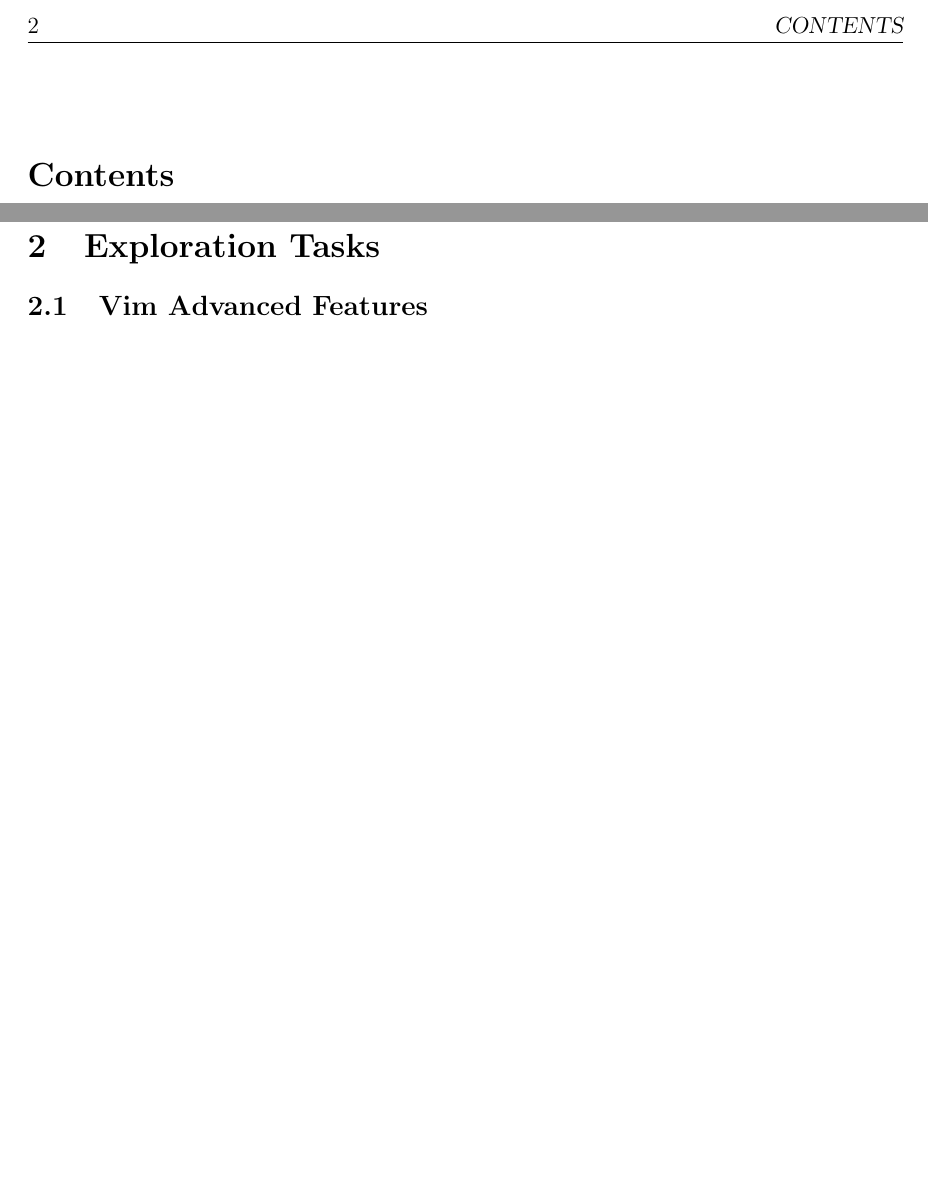
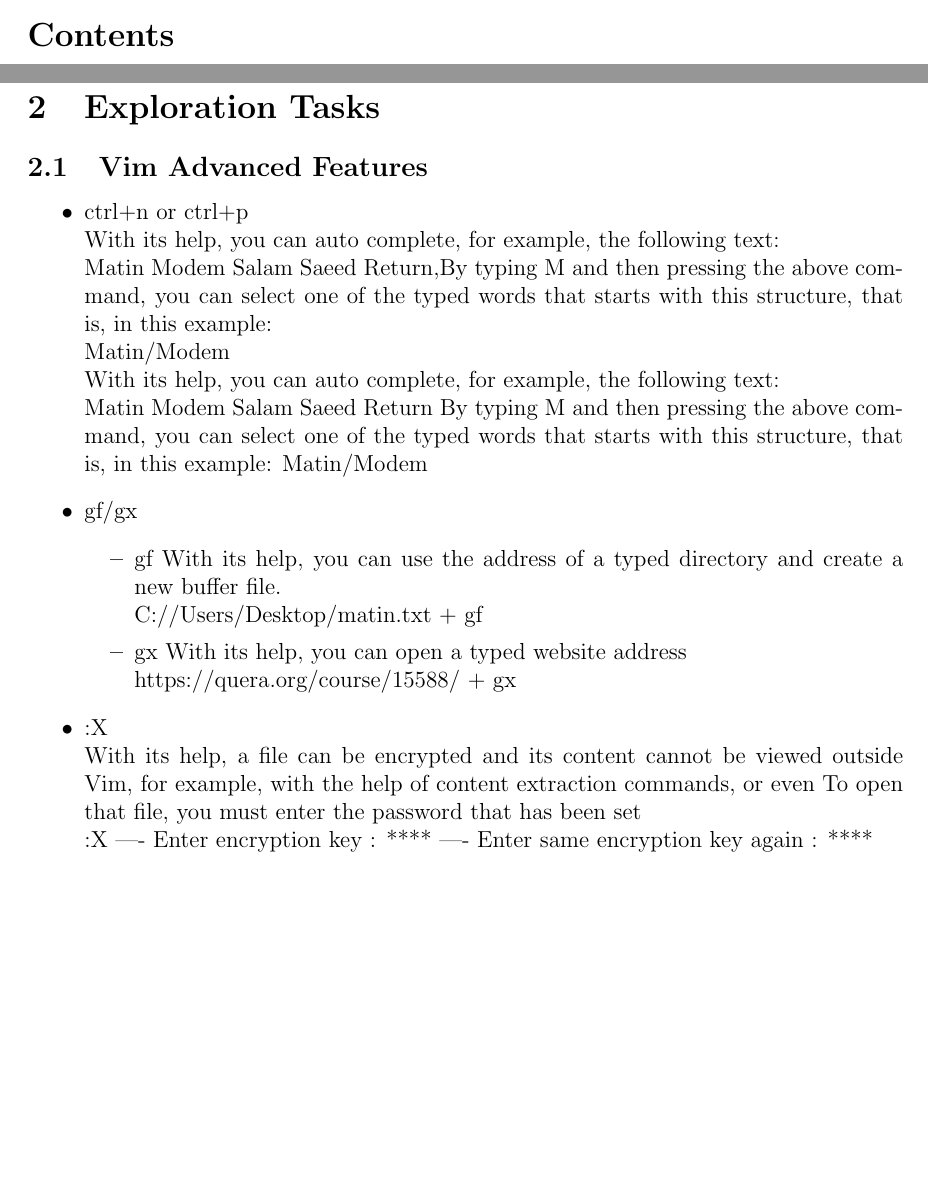
Before and after one commit to MatinHAB05/FinalCW-Matin, a LaTeX document (main.tex): two parts of pages 2 and 3 of 3 before the commit and two parts of pages 2 and 3 of 4 after it, joined at a grey line, cut at the place of the change, the shorter picture padded with empty space. Compiled offline with pdfLaTeX.

Commit message:
Update main.tex

```diff
--- a/main.tex
+++ b/main.tex
@@ -41,7 +41,30 @@ links and ...
 
 \section{Exploration Tasks}
 \subsection{Vim Advanced Features}
+\begin{itemize}
+  \item ctrl+n   or  ctrl+p\newline With its help, you can auto complete, for example, the following text:\newline Matin Modem Salam Saeed Return,By typing {M} and then pressing the above command, you can select one of the typed words that starts with this structure, that is, in this example:\newline
+  Matin/Modem\newline
+  With its help, you can auto complete, for example, the following text:\newline
+Matin Modem Salam Saeed Return
+By typing {M} and then pressing the above command, you can select one of the typed words that starts with this structure, that is, in this example:
+Matin/Modem
+  \item gf/gx
+      \begin{itemize}
+        \item gf
+        With its help, you can use the address of a typed directory and create a new buffer file.\newline
+        C://Users/Desktop/matin.txt + {gf}
+        \item gx
+        With its help, you can open a typed website address\newline
+        https://quera.org/course/15588/ + {gx}
+      \end{itemize}
 
+
+
+  \item :X\newline
+  With its help, a file can be encrypted and its content cannot be viewed outside Vim, for example, with the help of content extraction commands, or even
+  To open that file, you must enter the password that has been set\newline
+  :X    ----   Enter encryption key : ****   ----  Enter same encryption key again : ****
+\end{itemize}
 
 \subsection{Memory profiling}
 
```
